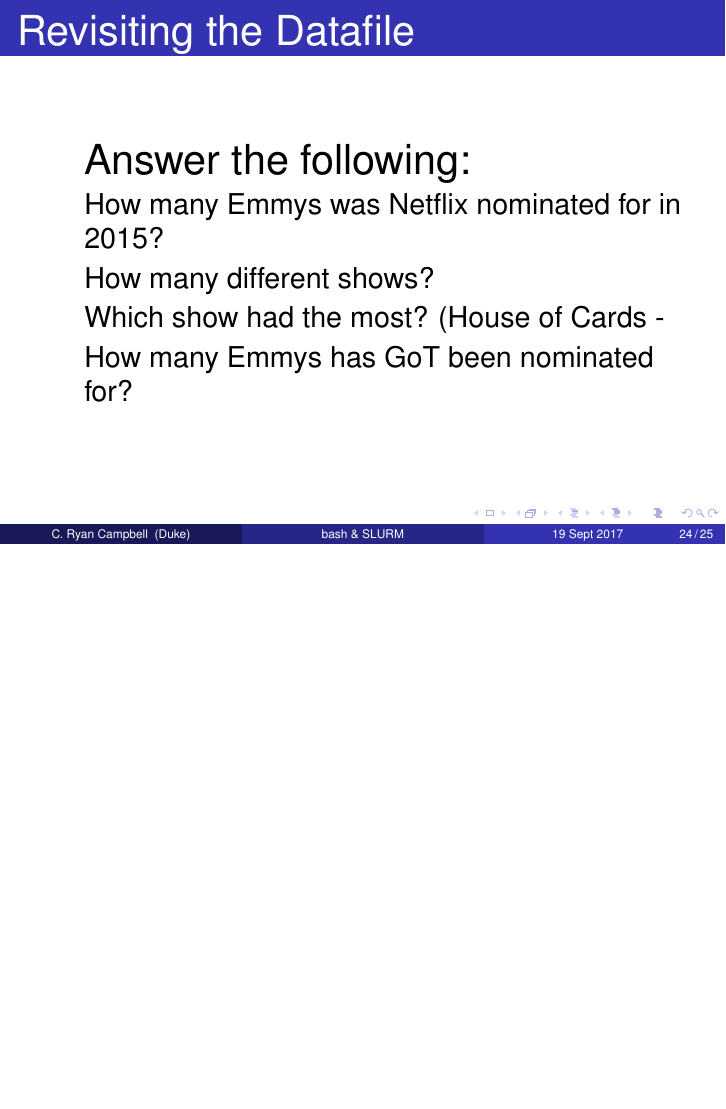
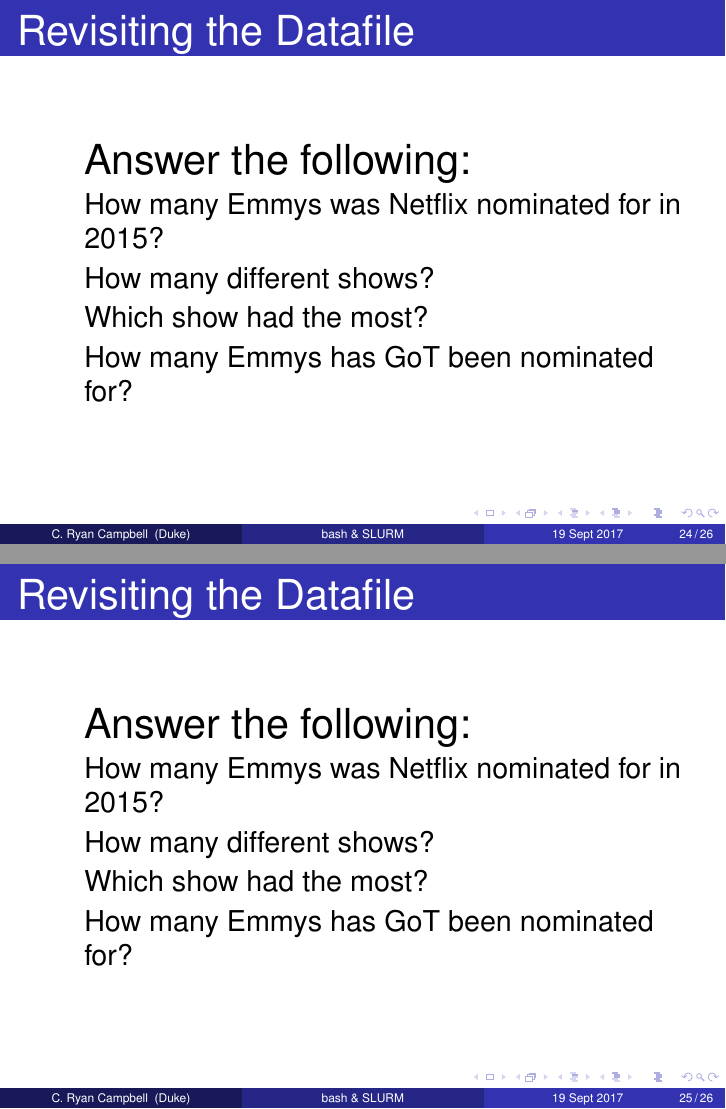
Before and after one commit to cryancampbell/duke-bio490s, LaTeX slides (slides/20170919_Morebash_Lab.tex): page 38 of 39 before the commit and pages 38 and 39 of 40 after it, the two joined at a grey line, the shorter picture padded with empty space. Compiled offline with pdfLaTeX.

Commit message:
touch ups

```diff
--- a/slides/20170919_Morebash_Lab.tex
+++ b/slides/20170919_Morebash_Lab.tex
@@ -468,9 +468,23 @@
 	\Large
 	\item[] Answer the following:
 	\normalsize
+	\item[] How many Emmys was Netflix nominated for in 2015?
+	\item[] How many different shows?
+	\item[] Which show had the most?
+	\item[] How many Emmys has GoT been nominated for?
+\end{itemize}
+\end{frame}
+
+%------------------------------------------------
+\begin{frame}
+\frametitle{Revisiting the Datafile}
+\begin{itemize}
+	\Large
+	\item[] Answer the following:
+	\normalsize
 	\item[] How many Emmys was Netflix nominated for in 2015? %%(15)
 	\item[] How many different shows? %%(7)
-	\item[] Which show had the most? (House of Cards - %%(6)
+	\item[] Which show had the most? %%(House of Cards - 6)
 	\item[] How many Emmys has GoT been nominated for? %%(105)
 \end{itemize}
 \end{frame}
```
Also changed, not shown: slides/20170919_Morebash_Lab.pdf, 1 other file.
